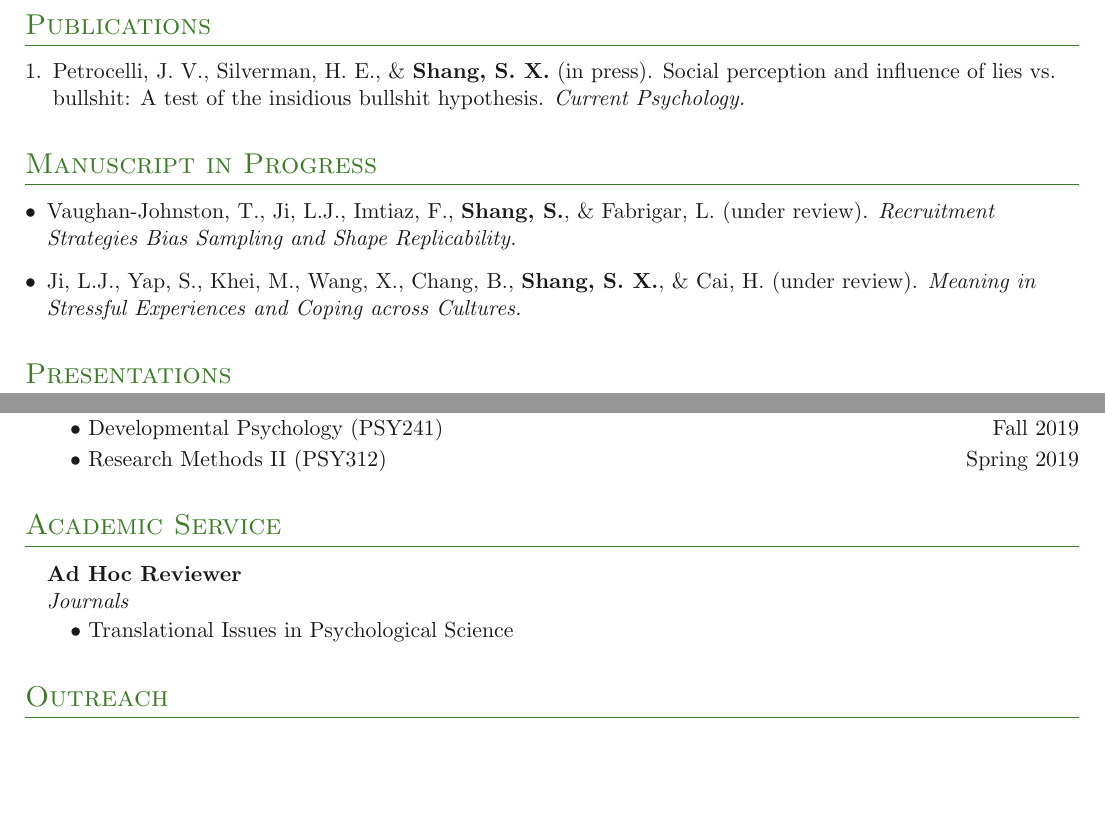
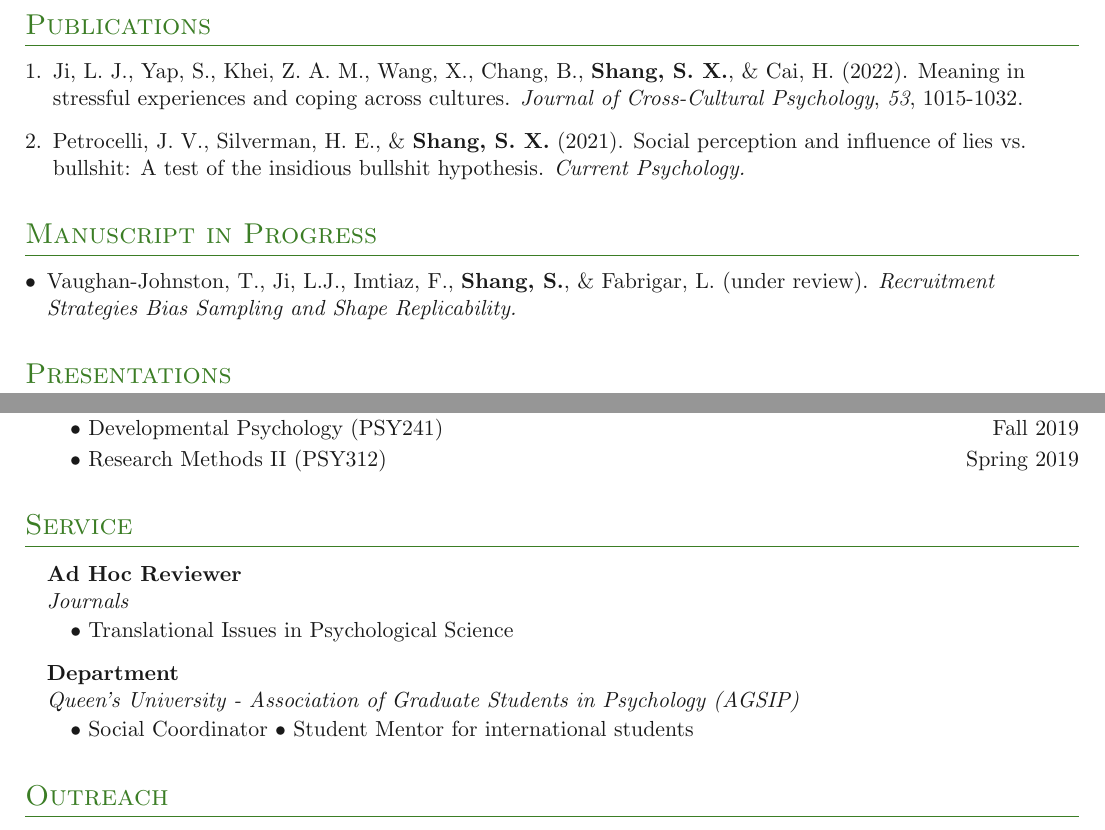
Before and after one commit to samxshang/CV, a LaTeX CV (SamanthaShangCV.tex, which reads Feed/content/manuscripts.tex, Feed/content/publications.tex, Feed/content/service.tex): two parts of pages 2 and 4 of 4, joined at a grey line, cut so that both start at the same text, the shorter picture padded with empty space. Compiled offline with pdfLaTeX.

Commit message:
CV 2022-09

```diff
--- a/Feed/content/manuscripts.tex
+++ b/Feed/content/manuscripts.tex
@@ -5,7 +5,6 @@
 
 \item {Vaughan-Johnston, T., Ji, L.J., Imtiaz, F., \textbf{Shang, S.}, \& Fabrigar, L. (under review). \textit{Recruitment Strategies Bias Sampling and Shape Replicability.}} %Personality and Social Psychology Bulletin., PSPB-22-150.
 
-\item {Ji, L.J., Yap, S., Khei, M., Wang, X., Chang, B., \textbf{Shang, S. X.}, \& Cai, H. (under review). \textit{Meaning in Stressful Experiences and Coping across Cultures.}} %Journal of Cross-Cultural Psychology., JCCP-20-134.R3.
 
 %\item {Li, X., \textbf{Shang, S.}, Cohen, G. L., \& McCandliss, B. (in prep). \textit{Stereotype Threat Undermines Planning Ability Associated with Normative Development of Executive Function.}}
 
--- a/Feed/content/publications.tex
+++ b/Feed/content/publications.tex
@@ -7,8 +7,9 @@
 \section{Publications}
 
 \orderedouterlist{
+\entry{Ji, L. J., Yap, S., Khei, Z. A. M., Wang, X., Chang, B., \textbf{Shang, S. X.}, \& Cai, H. (2022). Meaning in stressful experiences and coping across cultures. \textit{Journal of Cross-Cultural Psychology}, \textit{53}, 1015-1032.} %https://doi.org/10.1177/00220221221109552%
 
-\entry{Petrocelli, J. V., Silverman, H. E., \& \textbf{Shang, S. X.} (in press). Social perception and influence of lies vs. bullshit: A test of the insidious bullshit hypothesis. \textit{Current Psychology.}} %https://doi.org/10.1007/s12144-021-02243-z%
+\entry{Petrocelli, J. V., Silverman, H. E., \& \textbf{Shang, S. X.} (2021). Social perception and influence of lies vs. bullshit: A test of the insidious bullshit hypothesis. \textit{Current Psychology.}} %https://doi.org/10.1007/s12144-021-02243-z%
 
 }
 
--- a/Feed/content/service.tex
+++ b/Feed/content/service.tex
@@ -1,6 +1,7 @@
-\section{Academic Service}
+\section{Service}
 
 \outerlist{
+%international, national%
 
 \entrybig
     {\textbf{Ad Hoc Reviewer}}{}
@@ -9,4 +10,12 @@
     \textbullet { Translational Issues in Psychological Science}
 }
 
+\entrybig
+    {\textbf{Department}}{}
+    {\textit{Queen's University - Association of Graduate Students in Psychology (AGSIP)}}{}
+\outerlist{
+    \textbullet { Social Coordinator}
+    \textbullet { Student Mentor for international students}
 }
+
+}
--- a/Feed/content/teaching.tex
+++ b/Feed/content/teaching.tex
@@ -8,7 +8,7 @@
 \outerlist{
     \textbullet { Social Psychology (PSYC241) \hfill Winter 2022} %Instructor: Dr. David Hauser%
 
-    \textbullet { Laboratory in Social Psychology (PSYC341) \hfill Fall 2021} %Instructor: Dr. Li-Jun Ji%
+    \textbullet { Laboratory in Social Psychology (PSYC341) \hfill Fall 2021, Fall 2022} %Instructor: Dr. Li-Jun Ji%
 
 }
 
```
